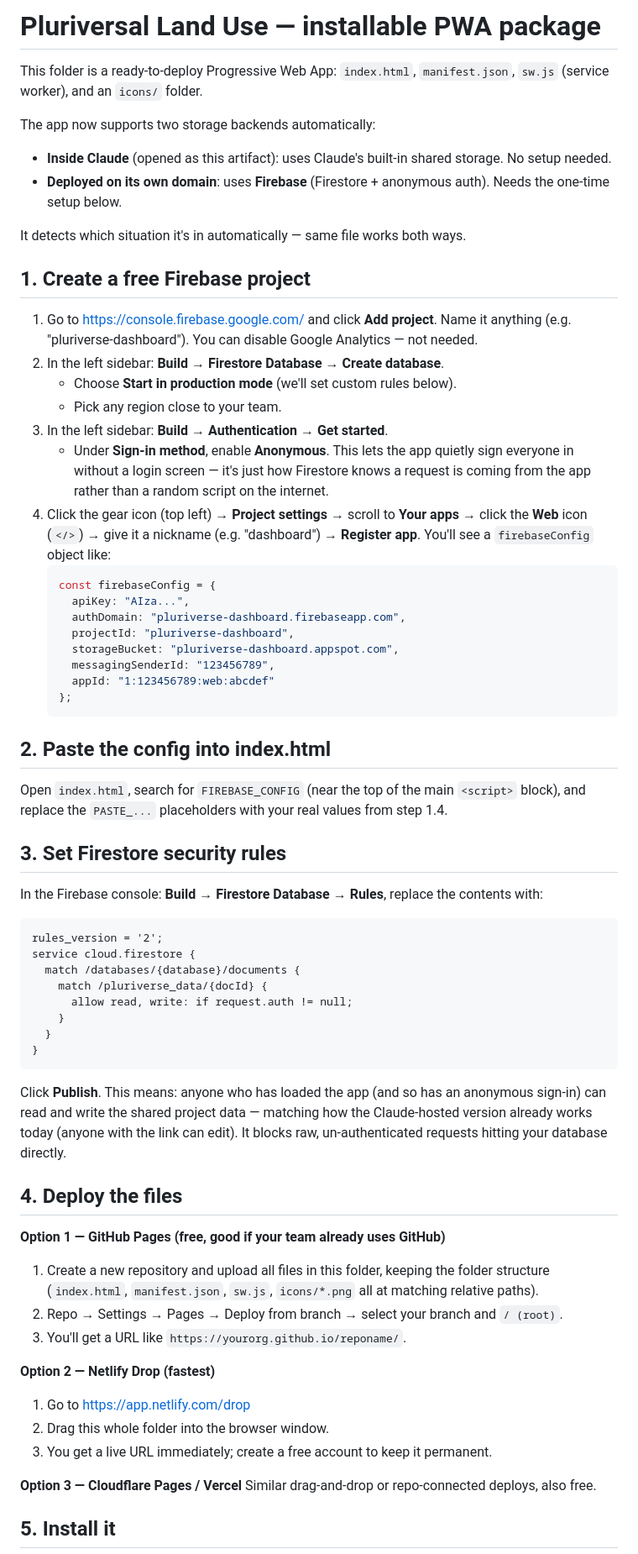
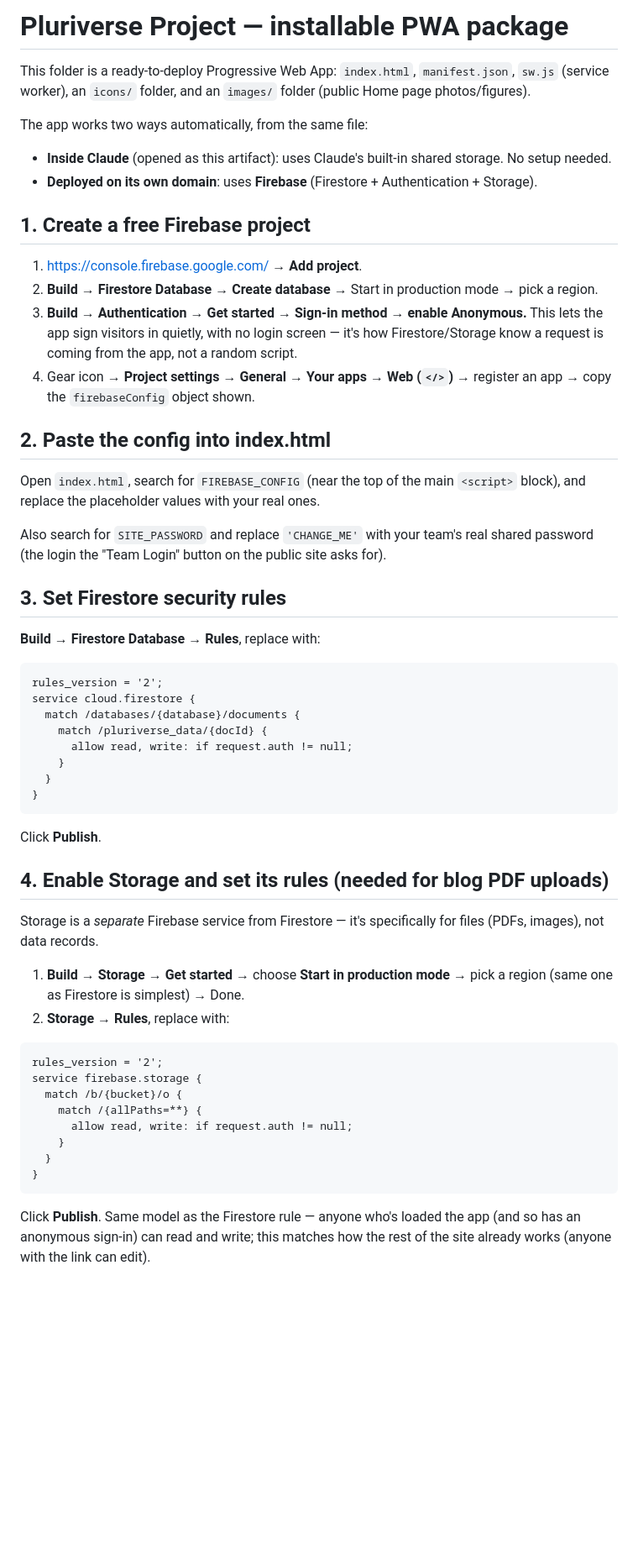
Before and after one commit to JRSSSSS/Pluriverese, a Markdown page: README.md, the part around one of its changes. Shown at 84% size. Drawn GitHub-style; blank space fills up the shorter version.

````diff
--- a/README.md
+++ b/README.md
@@ -1,49 +1,34 @@
-# Pluriversal Land Use — installable PWA package
+# Pluriverse Project — installable PWA package
 
 This folder is a ready-to-deploy Progressive Web App: `index.html`, `manifest.json`,
-`sw.js` (service worker), and an `icons/` folder.
+`sw.js` (service worker), an `icons/` folder, and an `images/` folder (public Home
+page photos/figures).
 
-The app now supports two storage backends automatically:
+The app works two ways automatically, from the same file:
 - **Inside Claude** (opened as this artifact): uses Claude's built-in shared storage. No setup needed.
-- **Deployed on its own domain**: uses **Firebase** (Firestore + anonymous auth). Needs the one-time setup below.
-
-It detects which situation it's in automatically — same file works both ways.
+- **Deployed on its own domain**: uses **Firebase** (Firestore + Authentication + Storage).
 
 ## 1. Create a free Firebase project
 
-1. Go to https://console.firebase.google.com/ and click **Add project**. Name it
-   anything (e.g. "pluriverse-dashboard"). You can disable Google Analytics — not needed.
-2. In the left sidebar: **Build → Firestore Database → Create database**.
-   - Choose **Start in production mode** (we'll set custom rules below).
-   - Pick any region close to your team.
-3. In the left sidebar: **Build → Authentication → Get started**.
-   - Under **Sign-in method**, enable **Anonymous**. This lets the app quietly sign
-     everyone in without a login screen — it's just how Firestore knows a request
-     is coming from the app rather than a random script on the internet.
-4. Click the gear icon (top left) → **Project settings** → scroll to **Your apps** →
-   click the **Web** icon (`</>`) → give it a nickname (e.g. "dashboard") → **Register app**.
-   You'll see a `firebaseConfig` object like:
-   ```js
-   const firebaseConfig = {
-     apiKey: "AIza...",
-     authDomain: "pluriverse-dashboard.firebaseapp.com",
-     projectId: "pluriverse-dashboard",
-     storageBucket: "pluriverse-dashboard.appspot.com",
-     messagingSenderId: "123456789",
-     appId: "1:123456789:web:abcdef"
-   };
-   ```
+1. https://console.firebase.google.com/ → **Add project**.
+2. **Build → Firestore Database → Create database** → Start in production mode → pick a region.
+3. **Build → Authentication → Get started → Sign-in method → enable Anonymous.**
+   This lets the app sign visitors in quietly, with no login screen — it's how
+   Firestore/Storage know a request is coming from the app, not a random script.
+4. Gear icon → **Project settings → General → Your apps → Web (`</>`)** → register
+   an app → copy the `firebaseConfig` object shown.
 
 ## 2. Paste the config into index.html
 
 Open `index.html`, search for `FIREBASE_CONFIG` (near the top of the main
-`<script>` block), and replace the `PASTE_...` placeholders with your real values
-from step 1.4.
+`<script>` block), and replace the placeholder values with your real ones.
+
+Also search for `SITE_PASSWORD` and replace `'CHANGE_ME'` with your team's real
+shared password (the login the "Team Login" button on the public site asks for).
 
 ## 3. Set Firestore security rules
 
-In the Firebase console: **Build → Firestore Database → Rules**, replace the
-contents with:
+**Build → Firestore Database → Rules**, replace with:
 
 ```
 rules_version = '2';
@@ -56,27 +41,29 @@ service cloud.firestore {
 }
 ```
 
-Click **Publish**. This means: anyone who has loaded the app (and so has an
-anonymous sign-in) can read and write the shared project data — matching how the
-Claude-hosted version already works today (anyone with the link can edit). It
-blocks raw, un-authenticated requests hitting your database directly.
+Click **Publish**.
 
-## 4. Deploy the files
+## 4. Enable Storage and set its rules (needed for blog PDF uploads)
 
-**Option 1 — GitHub Pages (free, good if your team already uses GitHub)**
-1. Create a new repository and upload all files in this folder, keeping the folder
-   structure (`index.html`, `manifest.json`, `sw.js`, `icons/*.png` all at matching
-   relative paths).
-2. Repo → Settings → Pages → Deploy from branch → select your branch and `/ (root)`.
-3. You'll get a URL like `https://yourorg.github.io/reponame/`.
+Storage is a *separate* Firebase service from Firestore — it's specifically for
+files (PDFs, images), not data records.
 
-**Option 2 — Netlify Drop (fastest)**
-1. Go to https://app.netlify.com/drop
-2. Drag this whole folder into the browser window.
-3. You get a live URL immediately; create a free account to keep it permanent.
+1. **Build → Storage → Get started** → choose **Start in production mode** → pick a
+   region (same one as Firestore is simplest) → Done.
+2. **Storage → Rules**, replace with:
 
-**Option 3 — Cloudflare Pages / Vercel**
-Similar drag-and-drop or repo-connected deploys, also free.
+```
+rules_version = '2';
+service firebase.storage {
+  match /b/{bucket}/o {
+    match /{allPaths=**} {
+      allow read, write: if request.auth != null;
+    }
+  }
+}
+```
 
-## 5. Install it
+Click **Publish**. Same model as the Firestore rule — anyone who's loaded the app
+(and so has an anonymous sign-in) can read and write; this matches how the rest of
+the site already works (anyone with the link can edit).
 
````
Also changed, not shown: other parts of README.md (+38 -12 lines).
